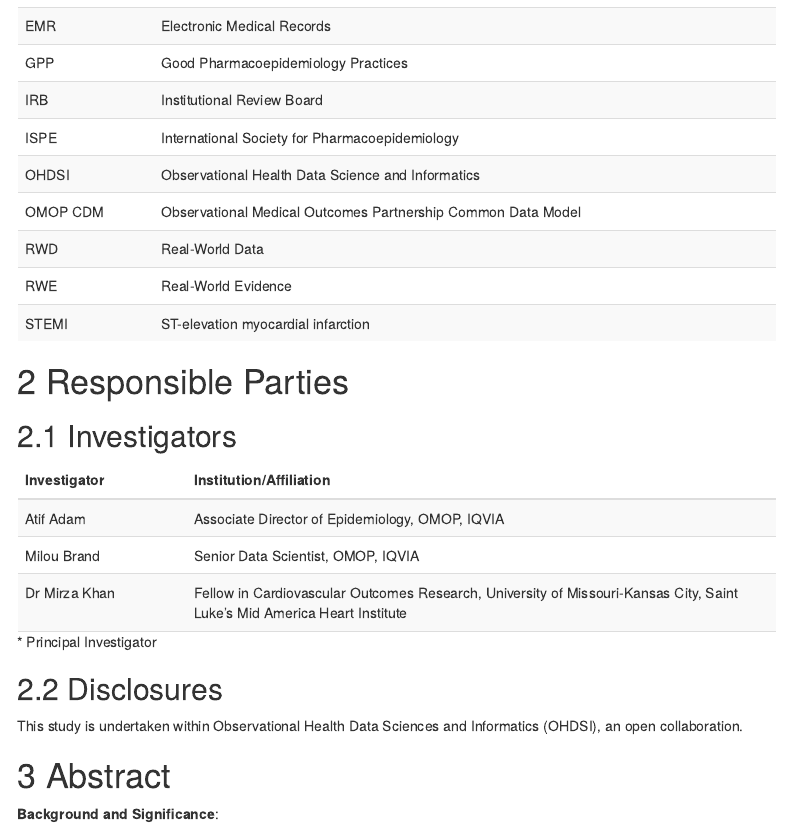
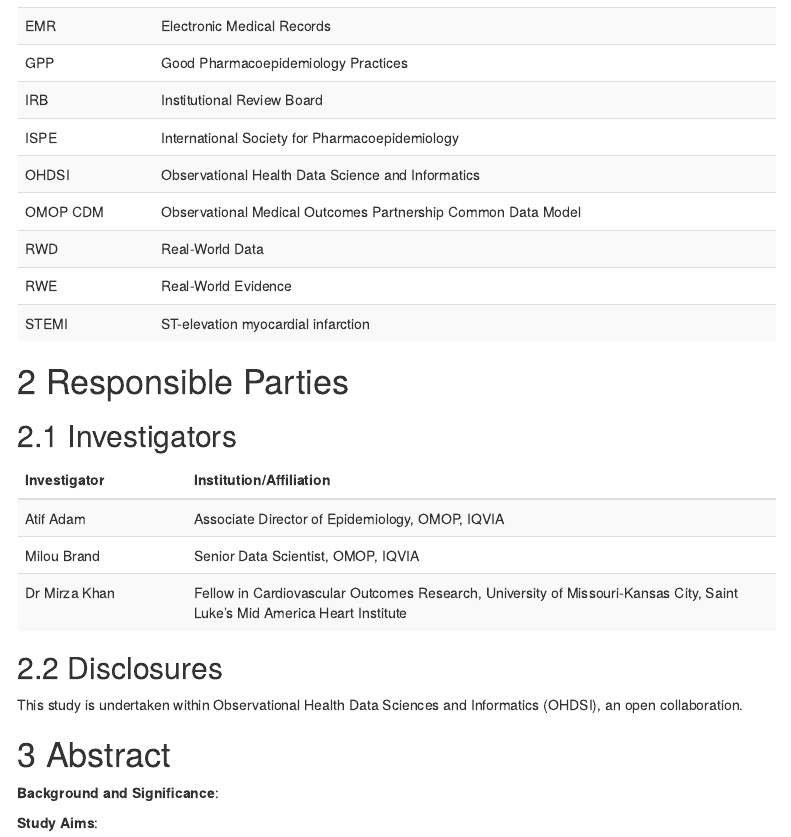
Before and after one commit to milou-brand/PhenoPheb_STEMI_Characterization, an R Markdown document (Protocol/Protocol.Rmd): the page in a window 1100 px wide, from 290 px down. Rendered offline with R 4.5, knitr and Pandoc, with nearby package versions; some code elsewhere in the file could not run offline; menus at the side of the page are left out.

Commit message:
protocol

```diff
--- a/Protocol/Protocol.Rmd
+++ b/Protocol/Protocol.Rmd
@@ -118,8 +118,7 @@ parties <- readr::read_delim(show_col_types = FALSE, col_names = TRUE, delim = "
 
 tab <- kable(parties, booktabs = TRUE, linesep = "") %>%
   column_spec(1, width = "10em") %>%
-  column_spec(2, width = "35em") %>%
-  footnote(general = "* Principal Investigator", general_title = "")
+  column_spec(2, width = "35em")
 
 if (knitr::is_latex_output()) {
   tab %>% kable_styling(latex_options = c("striped", "hold_position"),
```
Also changed, not shown: 1 other file.
